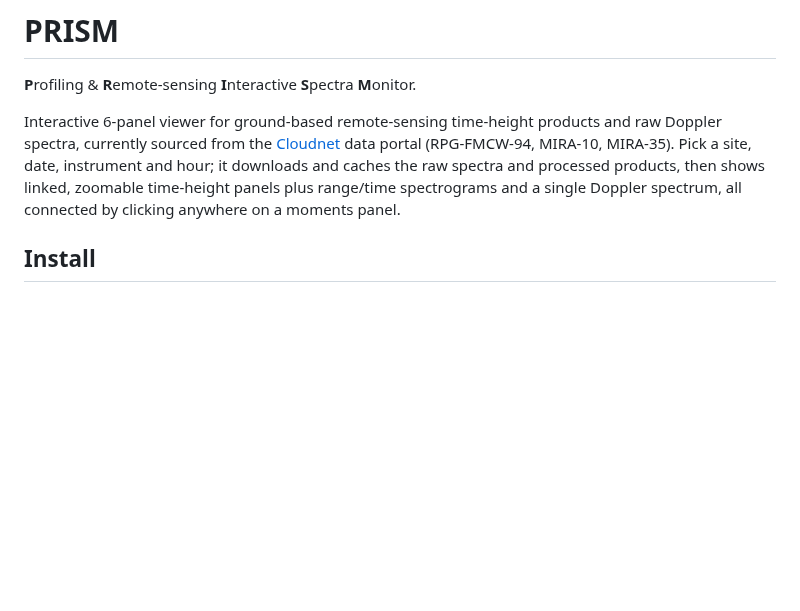
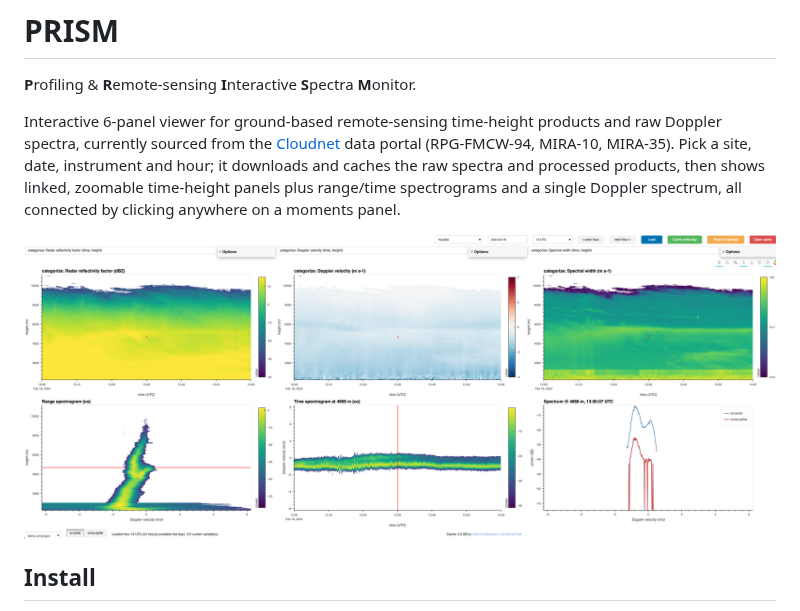
Before and after one commit to maahn/prism, a Markdown page: README.md, the part around the change. GitHub-like rendering; pictures changed too: docs/screenshot.png (added); blank space fills up the shorter version.

Commit message:
README: add screenshot
Co-Authored-By: Claude Opus 5.5 <noreply@anthropic.com>

```diff
--- a/README.md
+++ b/README.md
@@ -9,6 +9,8 @@ MIRA-35). Pick a site, date, instrument and hour; it downloads and caches the
 raw spectra and processed products, then shows linked, zoomable time-height
 panels plus range/time spectrograms and a single Doppler spectrum, all
 connected by clicking anywhere on a moments panel.
+
+![PRISM showing Hyytiälä, 2024-02-16 13 UTC](docs/screenshot.png)
 
 ## Install
 
```
